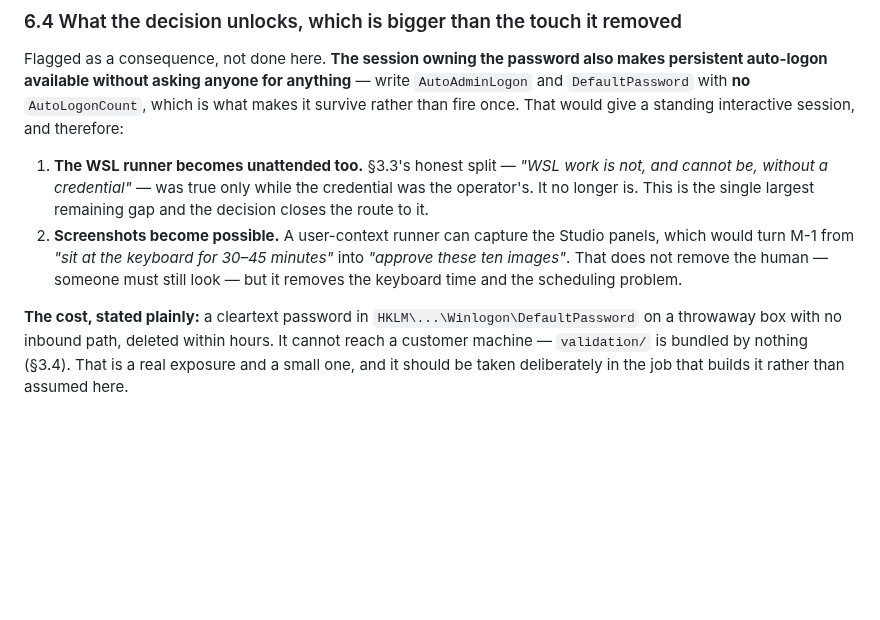
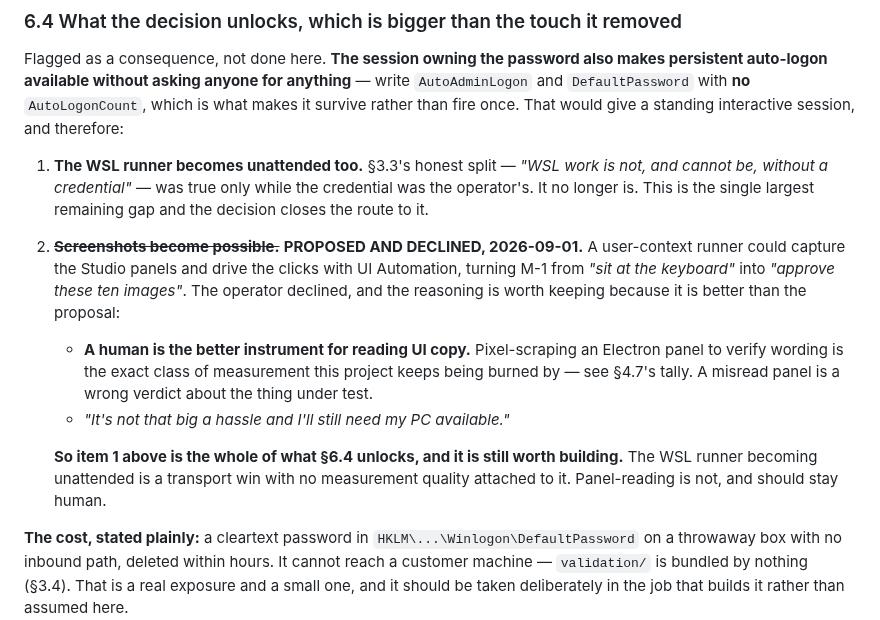
Before and after one commit to BuzzardsBay/clawfactory-secure-setup, a Markdown page: docs/session_reports/2026-09-01_unattended_harness_closeout.md, the part around the change. Rendered like a GitHub page; blank space fills up the shorter version.

```diff
--- a/docs/session_reports/2026-09-01_unattended_harness_closeout.md
+++ b/docs/session_reports/2026-09-01_unattended_harness_closeout.md
@@ -375,10 +375,19 @@ once. That would give a standing interactive session, and therefore:
 1. **The WSL runner becomes unattended too.** §3.3's honest split — *"WSL work is not, and cannot
    be, without a credential"* — was true only while the credential was the operator's. It no
    longer is. This is the single largest remaining gap and the decision closes the route to it.
-2. **Screenshots become possible.** A user-context runner can capture the Studio panels, which
-   would turn M-1 from *"sit at the keyboard for 30–45 minutes"* into *"approve these ten
-   images"*. That does not remove the human — someone must still look — but it removes the
-   keyboard time and the scheduling problem.
+2. ~~**Screenshots become possible.**~~ **PROPOSED AND DECLINED, 2026-09-01.** A user-context
+   runner could capture the Studio panels and drive the clicks with UI Automation, turning M-1
+   from *"sit at the keyboard"* into *"approve these ten images"*. The operator declined, and
+   the reasoning is worth keeping because it is better than the proposal:
+
+   - **A human is the better instrument for reading UI copy.** Pixel-scraping an Electron panel
+     to verify wording is the exact class of measurement this project keeps being burned by —
+     see §4.7's tally. A misread panel is a wrong verdict about the thing under test.
+   - *"It's not that big a hassle and I'll still need my PC available."*
+
+   **So item 1 above is the whole of what §6.4 unlocks, and it is still worth building.** The
+   WSL runner becoming unattended is a transport win with no measurement quality attached to it.
+   Panel-reading is not, and should stay human.
 
 **The cost, stated plainly:** a cleartext password in `HKLM\...\Winlogon\DefaultPassword` on a
 throwaway box with no inbound path, deleted within hours. It cannot reach a customer machine —
```
Also changed, not shown: validation/MANUAL_CHECKS_REGISTER.md (+18 -0 lines).
